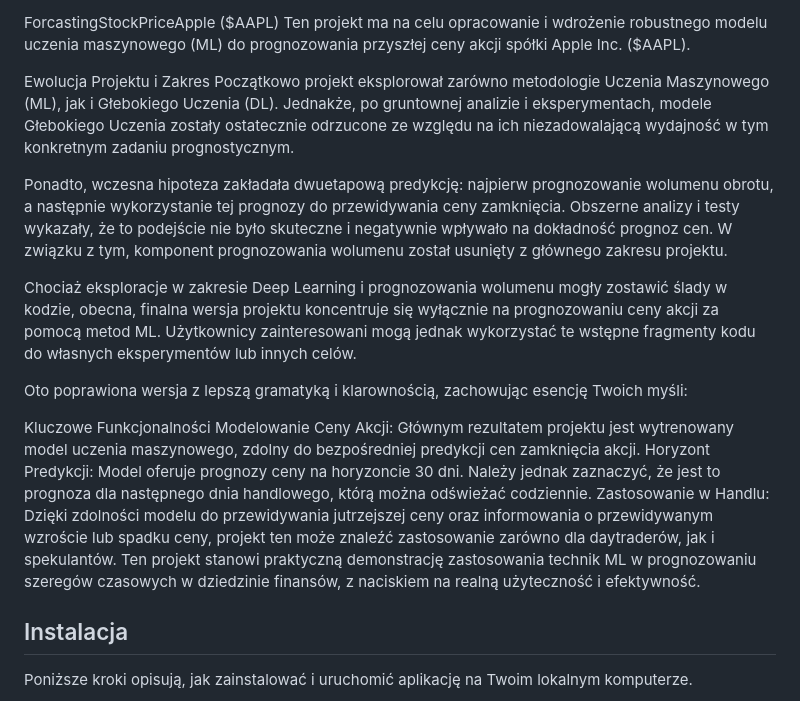
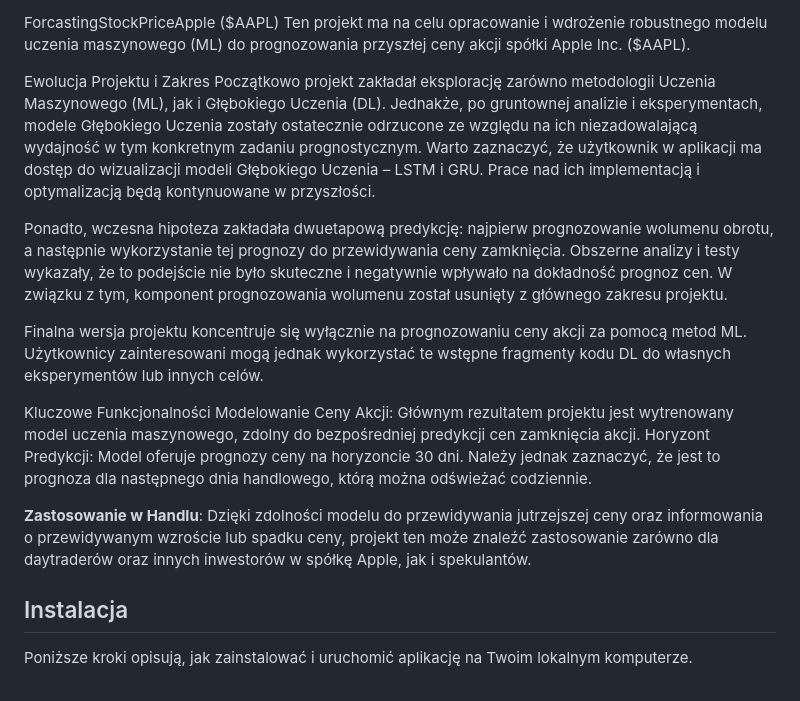
Before and after one commit to KawiorPL/ForcastingStockPriceApple, a Markdown page: README.md, the part around one of its changes. GitHub-like rendering.

```diff
--- a/README.md
+++ b/README.md
@@ -8,20 +7,21 @@ ForcastingStockPriceApple ($AAPL)
 Ten projekt ma na celu opracowanie i wdrożenie robustnego modelu uczenia maszynowego (ML) do prognozowania przyszłej ceny akcji spółki Apple Inc. ($AAPL).
 
 Ewolucja Projektu i Zakres
-Początkowo projekt eksplorował zarówno metodologie Uczenia Maszynowego (ML), jak i Głebokiego Uczenia (DL). Jednakże, po gruntownej analizie i eksperymentach, modele Głebokiego Uczenia zostały ostatecznie odrzucone ze względu na ich niezadowalającą wydajność w tym konkretnym zadaniu prognostycznym.
+Początkowo projekt zakładał eksplorację zarówno metodologii Uczenia Maszynowego (ML), jak i Głębokiego Uczenia (DL). Jednakże, po gruntownej analizie i eksperymentach, modele Głębokiego Uczenia zostały ostatecznie odrzucone ze względu na ich niezadowalającą wydajność w tym konkretnym zadaniu prognostycznym.
+Warto zaznaczyć, że użytkownik w aplikacji ma dostęp do wizualizacji modeli Głębokiego Uczenia – LSTM i GRU. Prace nad ich implementacją i optymalizacją będą kontynuowane w przyszłości.
 
 Ponadto, wczesna hipoteza zakładała dwuetapową predykcję: najpierw prognozowanie wolumenu obrotu, a następnie wykorzystanie tej prognozy do przewidywania ceny zamknięcia. Obszerne analizy i testy wykazały, że to podejście nie było skuteczne i negatywnie wpływało na dokładność prognoz cen. W związku z tym, komponent prognozowania wolumenu został usunięty z głównego zakresu projektu.
 
-Chociaż eksploracje w zakresie Deep Learning i prognozowania wolumenu mogły zostawić ślady w kodzie, obecna, finalna wersja projektu koncentruje się wyłącznie na prognozowaniu ceny akcji za pomocą metod ML. Użytkownicy zainteresowani mogą jednak wykorzystać te wstępne fragmenty kodu do własnych eksperymentów lub innych celów.
+Finalna wersja projektu koncentruje się wyłącznie na prognozowaniu ceny akcji za pomocą metod ML. Użytkownicy zainteresowani mogą jednak wykorzystać te wstępne fragmenty kodu DL do własnych eksperymentów lub innych celów.
 
-
-Oto poprawiona wersja z lepszą gramatyką i klarownością, zachowując esencję Twoich myśli:
 
 Kluczowe Funkcjonalności
 Modelowanie Ceny Akcji: Głównym rezultatem projektu jest wytrenowany model uczenia maszynowego, zdolny do bezpośredniej predykcji cen zamknięcia akcji.
 Horyzont Predykcji: Model oferuje prognozy ceny na horyzoncie 30 dni. Należy jednak zaznaczyć, że jest to prognoza dla następnego dnia handlowego, którą można odświeżać codziennie.
-Zastosowanie w Handlu: Dzięki zdolności modelu do przewidywania jutrzejszej ceny oraz informowania o przewidywanym wzroście lub spadku ceny, projekt ten może znaleźć zastosowanie zarówno dla daytraderów, jak i spekulantów.
-Ten projekt stanowi praktyczną demonstrację zastosowania technik ML w prognozowaniu szeregów czasowych w dziedzinie finansów, z naciskiem na realną użyteczność i efektywność.
+
+**Zastosowanie w Handlu**:
+Dzięki zdolności modelu do przewidywania jutrzejszej ceny oraz informowania o przewidywanym wzroście lub spadku ceny, projekt ten może znaleźć zastosowanie zarówno dla daytraderów oraz innych inwestorów w spółkę Apple, jak i spekulantów.
+
 
 
 ## Instalacja
```
Also changed, not shown: other parts of README.md (+2 -3 lines).
